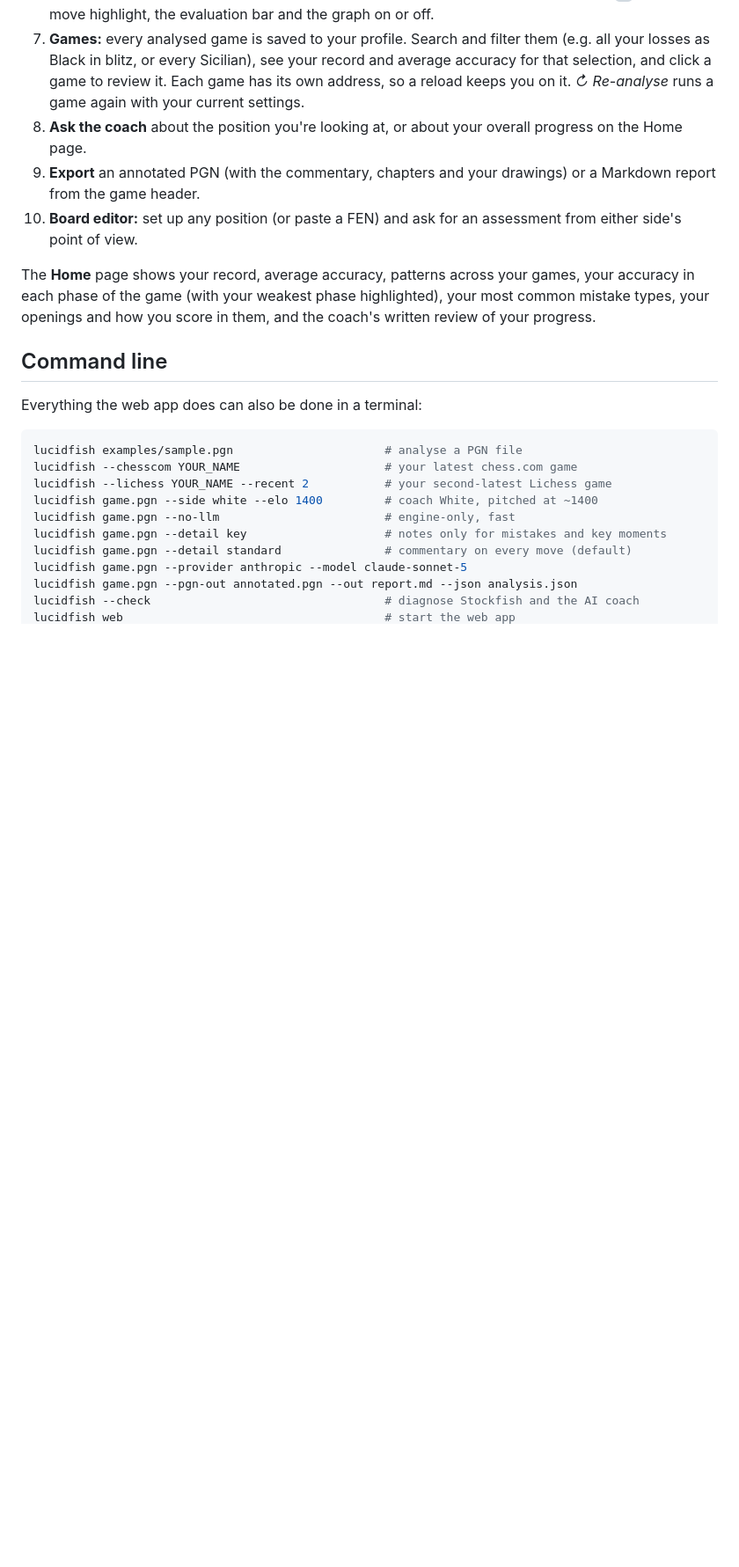
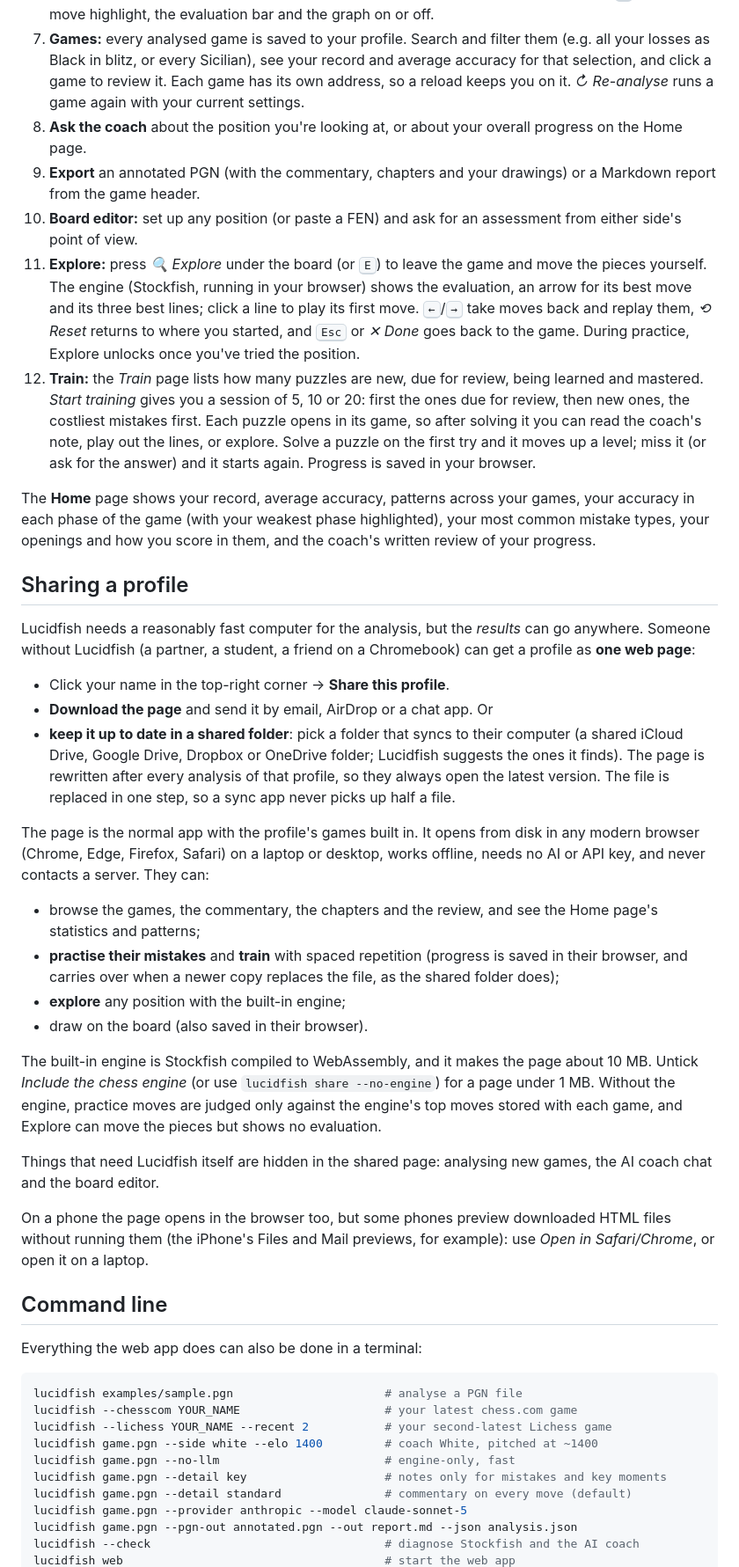
Before and after one commit to s4mstruthers/Lucidfish, a Markdown page: README.md, the part around one of its changes. Shown at 88% size. GitHub-like rendering; blank space fills up the shorter version.

Commit message:
README: sharing a profile, Explore, Train, and how reviews are checked
Co-Authored-By: Claude Opus 5.5 <noreply@anthropic.com>
Claude-Session: https://claude.ai/code/session_01RnGKjtpioZB5KSEHES7A8h

```diff
--- a/README.md
+++ b/README.md
@@ -417,11 +430,59 @@ is next to it.
    Markdown report from the game header.
 10. **Board editor:** set up any position (or paste a FEN) and ask for an assessment from
     either side's point of view.
+11. **Explore:** press *🔍 Explore* under the board (or <kbd>E</kbd>) to leave the game and move
+    the pieces yourself. The engine (Stockfish, running in your browser) shows the evaluation,
+    an arrow for its best move and its three best lines; click a line to play its first move.
+    <kbd>←</kbd>/<kbd>→</kbd> take moves back and replay them, *⟲ Reset* returns to where you
+    started, and <kbd>Esc</kbd> or *✕ Done* goes back to the game. During practice, Explore
+    unlocks once you've tried the position.
+12. **Train:** the *Train* page lists how many puzzles are new, due for review, being learned
+    and mastered. *Start training* gives you a session of 5, 10 or 20: first the ones due for
+    review, then new ones, the costliest mistakes first. Each puzzle opens in its game, so after
+    solving it you can read the coach's note, play out the lines, or explore. Solve a puzzle on
+    the first try and it moves up a level; miss it (or ask for the answer) and it starts again.
+    Progress is saved in your browser.
 
 The **Home** page shows your record, average accuracy, patterns across your games, your
 accuracy in each phase of the game (with your weakest phase highlighted), your most common
 mistake types, your openings and how you score in them, and the coach's written review of
 your progress.
+
+## Sharing a profile
+
+Lucidfish needs a reasonably fast computer for the analysis, but the *results* can go
+anywhere. Someone without Lucidfish (a partner, a student, a friend on a Chromebook) can get
+a profile as **one web page**:
+
+- Click your name in the top-right corner → **Share this profile**.
+- **Download the page** and send it by email, AirDrop or a chat app. Or
+- **keep it up to date in a shared folder**: pick a folder that syncs to their computer (a
+  shared iCloud Drive, Google Drive, Dropbox or OneDrive folder; Lucidfish suggests the ones it
+  finds). The page is rewritten after every analysis of that profile, so they always open the
+  latest version. The file is replaced in one step, so a sync app never picks up half a file.
+
+The page is the normal app with the profile's games built in. It opens from disk in any modern
+browser (Chrome, Edge, Firefox, Safari) on a laptop or desktop, works offline, needs no AI or
+API key, and never contacts a server. They can:
+
+- browse the games, the commentary, the chapters and the review, and see the Home page's
+  statistics and patterns;
+- **practise their mistakes** and **train** with spaced repetition (progress is saved in their
+  browser, and carries over when a newer copy replaces the file, as the shared folder does);
+- **explore** any position with the built-in engine;
+- draw on the board (also saved in their browser).
+
+The built-in engine is Stockfish compiled to WebAssembly, and it makes the page about 10 MB.
+Untick *Include the chess engine* (or use `lucidfish share --no-engine`) for a page under
+1 MB. Without the engine, practice moves are judged only against the engine's top moves
+stored with each game, and Explore can move the pieces but shows no evaluation.
+
+Things that need Lucidfish itself are hidden in the shared page: analysing new games, the AI
+coach chat and the board editor.
+
+On a phone the page opens in the browser too, but some phones preview downloaded HTML files
+without running them (the iPhone's Files and Mail previews, for example): use *Open in
+Safari/Chrome*, or open it on a laptop.
 
 ## Command line
 
```
Also changed, not shown: other parts of README.md (+30 -5 lines).
